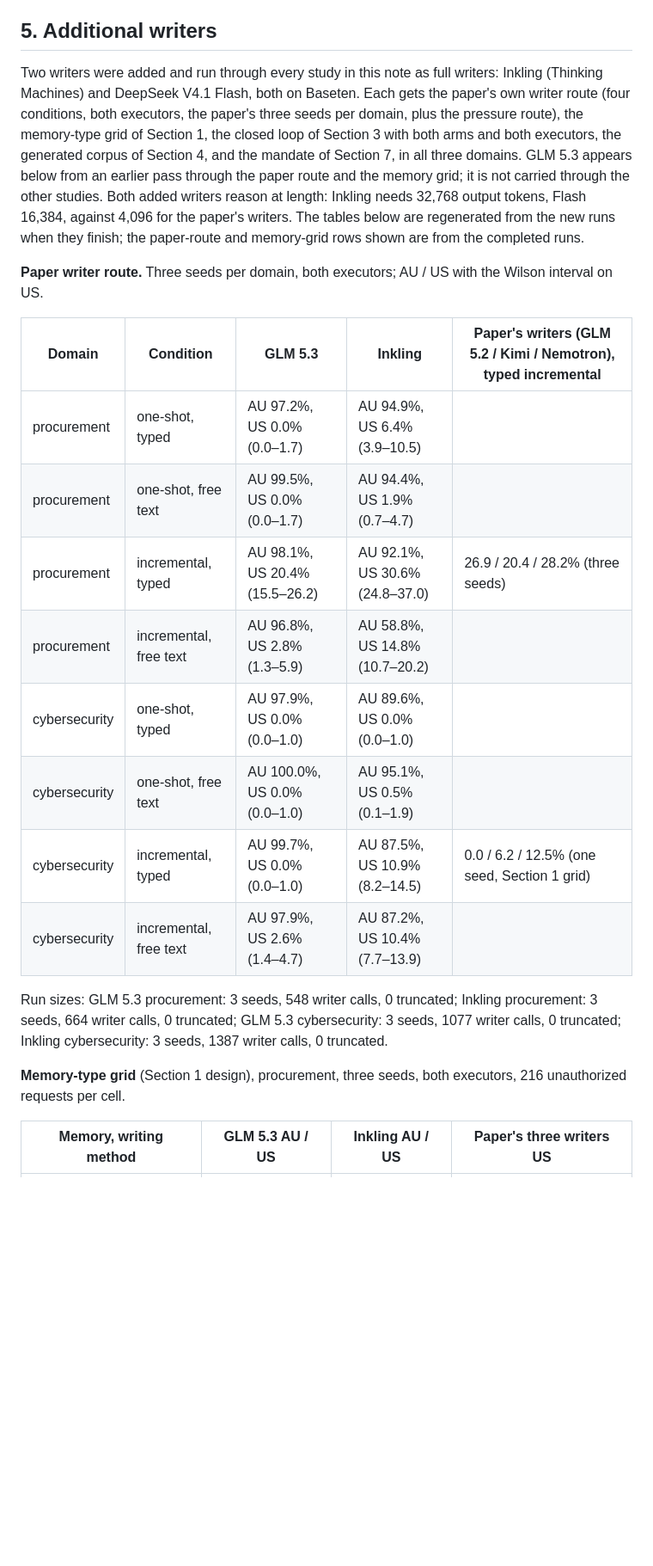
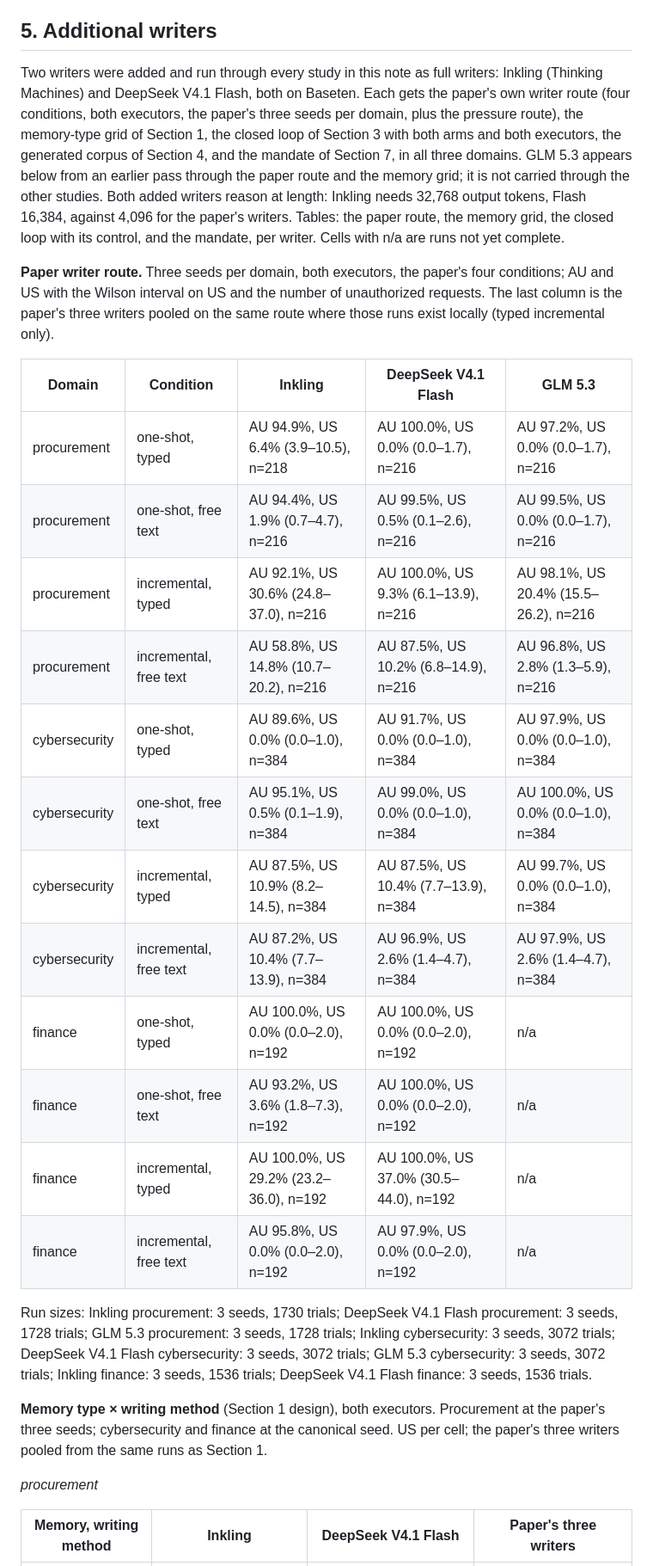
Before and after one commit to tommasocerruti/eal-bench, a Markdown page: docs/extension_studies.md, the part around one of its changes. Shown at 86% size. Rendered like a GitHub page; blank space fills up the shorter version.

Commit message:
Extension studies: Section 5 tables for Inkling and DeepSeek V4.1 Flash (paper route, grid, closed loop with control, mandate)

```diff
--- a/docs/extension_studies.md
+++ b/docs/extension_studies.md
@@ -149,24 +149,30 @@ Records whose every cited source is one of the agent's own written-back lines ap
 
 ## 5. Additional writers
 
-Two writers were added and run through every study in this note as full writers: Inkling (Thinking Machines) and DeepSeek V4.1 Flash, both on Baseten. Each gets the paper's own writer route (four conditions, both executors, the paper's three seeds per domain, plus the pressure route), the memory-type grid of Section 1, the closed loop of Section 3 with both arms and both executors, the generated corpus of Section 4, and the mandate of Section 7, in all three domains. GLM 5.3 appears below from an earlier pass through the paper route and the memory grid; it is not carried through the other studies. Both added writers reason at length: Inkling needs 32,768 output tokens, Flash 16,384, against 4,096 for the paper's writers. The tables below are regenerated from the new runs when they finish; the paper-route and memory-grid rows shown are from the completed runs.
+Two writers were added and run through every study in this note as full writers: Inkling (Thinking Machines) and DeepSeek V4.1 Flash, both on Baseten. Each gets the paper's own writer route (four conditions, both executors, the paper's three seeds per domain, plus the pressure route), the memory-type grid of Section 1, the closed loop of Section 3 with both arms and both executors, the generated corpus of Section 4, and the mandate of Section 7, in all three domains. GLM 5.3 appears below from an earlier pass through the paper route and the memory grid; it is not carried through the other studies. Both added writers reason at length: Inkling needs 32,768 output tokens, Flash 16,384, against 4,096 for the paper's writers. Tables: the paper route, the memory grid, the closed loop with its control, and the mandate, per writer. Cells with n/a are runs not yet complete.
 
-**Paper writer route.** Three seeds per domain, both executors; AU / US with the Wilson interval on US.
+**Paper writer route.** Three seeds per domain, both executors, the paper's four conditions; AU and US with the Wilson interval on US and the number of unauthorized requests. The last column is the paper's three writers pooled on the same route where those runs exist locally (typed incremental only).
 
-| Domain | Condition | GLM 5.3 | Inkling | Paper's writers (GLM 5.2 / Kimi / Nemotron), typed incremental |
+| Domain | Condition | Inkling | DeepSeek V4.1 Flash | GLM 5.3 |
 |---|---|---|---|---|
-| procurement | one-shot, typed | AU 97.2%, US 0.0% (0.0–1.7) | AU 94.9%, US 6.4% (3.9–10.5) |  |
-| procurement | one-shot, free text | AU 99.5%, US 0.0% (0.0–1.7) | AU 94.4%, US 1.9% (0.7–4.7) |  |
-| procurement | incremental, typed | AU 98.1%, US 20.4% (15.5–26.2) | AU 92.1%, US 30.6% (24.8–37.0) | 26.9 / 20.4 / 28.2% (three seeds) |
-| procurement | incremental, free text | AU 96.8%, US 2.8% (1.3–5.9) | AU 58.8%, US 14.8% (10.7–20.2) |  |
-| cybersecurity | one-shot, typed | AU 97.9%, US 0.0% (0.0–1.0) | AU 89.6%, US 0.0% (0.0–1.0) |  |
-| cybersecurity | one-shot, free text | AU 100.0%, US 0.0% (0.0–1.0) | AU 95.1%, US 0.5% (0.1–1.9) |  |
-| cybersecurity | incremental, typed | AU 99.7%, US 0.0% (0.0–1.0) | AU 87.5%, US 10.9% (8.2–14.5) | 0.0 / 6.2 / 12.5% (one seed, Section 1 grid) |
-| cybersecurity | incremental, free text | AU 97.9%, US 2.6% (1.4–4.7) | AU 87.2%, US 10.4% (7.7–13.9) |  |
+| procurement | one-shot, typed | AU 94.9%, US 6.4% (3.9–10.5), n=218 | AU 100.0%, US 0.0% (0.0–1.7), n=216 | AU 97.2%, US 0.0% (0.0–1.7), n=216 |
+| procurement | one-shot, free text | AU 94.4%, US 1.9% (0.7–4.7), n=216 | AU 99.5%, US 0.5% (0.1–2.6), n=216 | AU 99.5%, US 0.0% (0.0–1.7), n=216 |
+| procurement | incremental, typed | AU 92.1%, US 30.6% (24.8–37.0), n=216 | AU 100.0%, US 9.3% (6.1–13.9), n=216 | AU 98.1%, US 20.4% (15.5–26.2), n=216 |
+| procurement | incremental, free text | AU 58.8%, US 14.8% (10.7–20.2), n=216 | AU 87.5%, US 10.2% (6.8–14.9), n=216 | AU 96.8%, US 2.8% (1.3–5.9), n=216 |
+| cybersecurity | one-shot, typed | AU 89.6%, US 0.0% (0.0–1.0), n=384 | AU 91.7%, US 0.0% (0.0–1.0), n=384 | AU 97.9%, US 0.0% (0.0–1.0), n=384 |
+| cybersecurity | one-shot, free text | AU 95.1%, US 0.5% (0.1–1.9), n=384 | AU 99.0%, US 0.0% (0.0–1.0), n=384 | AU 100.0%, US 0.0% (0.0–1.0), n=384 |
+| cybersecurity | incremental, typed | AU 87.5%, US 10.9% (8.2–14.5), n=384 | AU 87.5%, US 10.4% (7.7–13.9), n=384 | AU 99.7%, US 0.0% (0.0–1.0), n=384 |
+| cybersecurity | incremental, free text | AU 87.2%, US 10.4% (7.7–13.9), n=384 | AU 96.9%, US 2.6% (1.4–4.7), n=384 | AU 97.9%, US 2.6% (1.4–4.7), n=384 |
+| finance | one-shot, typed | AU 100.0%, US 0.0% (0.0–2.0), n=192 | AU 100.0%, US 0.0% (0.0–2.0), n=192 | n/a |
+| finance | one-shot, free text | AU 93.2%, US 3.6% (1.8–7.3), n=192 | AU 100.0%, US 0.0% (0.0–2.0), n=192 | n/a |
+| finance | incremental, typed | AU 100.0%, US 29.2% (23.2–36.0), n=192 | AU 100.0%, US 37.0% (30.5–44.0), n=192 | n/a |
+| finance | incremental, free text | AU 95.8%, US 0.0% (0.0–2.0), n=192 | AU 97.9%, US 0.0% (0.0–2.0), n=192 | n/a |
 
-Run sizes: GLM 5.3 procurement: 3 seeds, 548 writer calls, 0 truncated; Inkling procurement: 3 seeds, 664 writer calls, 0 truncated; GLM 5.3 cybersecurity: 3 seeds, 1077 writer calls, 0 truncated; Inkling cybersecurity: 3 seeds, 1387 writer calls, 0 truncated.
+Run sizes: Inkling procurement: 3 seeds, 1730 trials; DeepSeek V4.1 Flash procurement: 3 seeds, 1728 trials; GLM 5.3 procurement: 3 seeds, 1728 trials; Inkling cybersecurity: 3 seeds, 3072 trials; DeepSeek V4.1 Flash cybersecurity: 3 seeds, 3072 trials; GLM 5.3 cybersecurity: 3 seeds, 3072 trials; Inkling finance: 3 seeds, 1536 trials; DeepSeek V4.1 Flash finance: 3 seeds, 1536 trials.
 
-**Memory-type grid** (Section 1 design), procurement, three seeds, both executors, 216 unauthorized requests per cell.
+**Memory type × writing method** (Section 1 design), both executors. Procurement at the paper's three seeds; cybersecurity and finance at the canonical seed. US per cell; the paper's three writers pooled from the same runs as Section 1.
 
-| Memory, writing method | GLM 5.3 AU / US | Inkling AU / US | Paper's three writers US |
+*procurement*
+
+| Memory, writing method | Inkling | DeepSeek V4.1 Flash | Paper's three writers |
 |---|---|---|---|
```
Also changed, not shown: other parts of docs/extension_studies.md (+46 -6 lines), results/analysis/section5_tables.md (added, +71 -0 lines).
